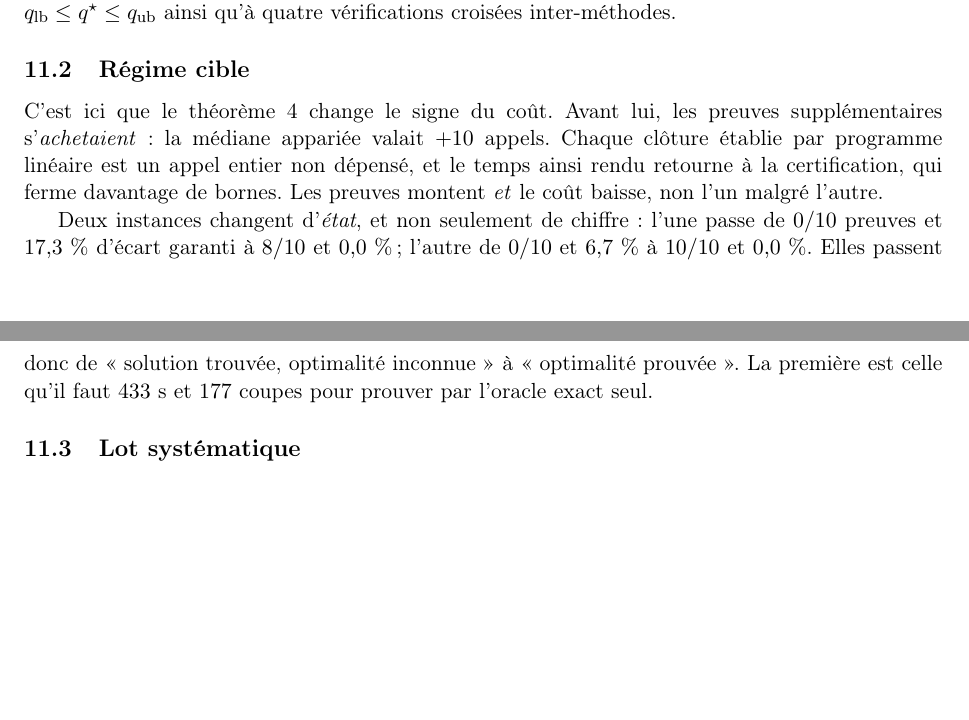
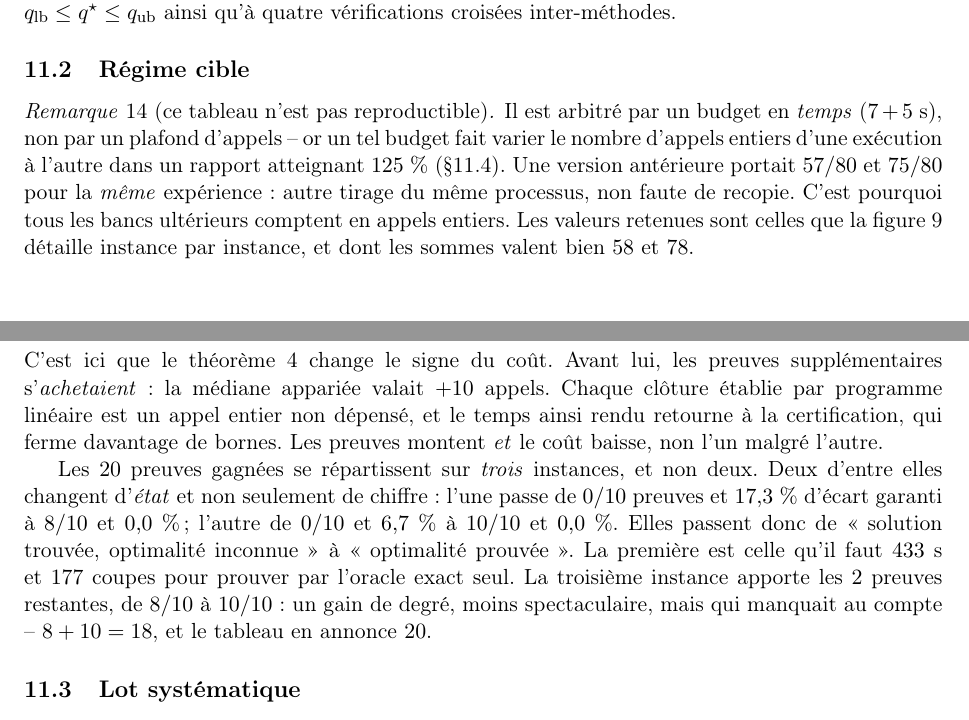
Before and after one commit to sisisoso2127-prog/hi, a LaTeX paper (doc/hybride.tex): two parts of pages 25 and 27 of 45, joined at a grey line, cut so that both start at the same text, the shorter picture padded with empty space. Compiled offline with pdfLaTeX.

Commit message:
Deux erreurs de comptage dans la figure du regime cible, dont une qui se contredisait elle-meme
SIGNALE : la legende annoncait « six instances sur huit deja prouvees a
toutes les graines », or six fois 10 font 60 quand le total « sans » vaut
58. Verification sur les donnees de la figure elle-meme :

    sans = 10, 0, 10, 10, 0, 8, 10, 10   -> somme 58, dont CINQ a 10/10
    avec = 10, 8, 10, 10, 10, 10, 10, 10 -> somme 78
    ameliorees : +8, +10, +2 = 20, ce qui rend bien 58 + 20 = 78

« Six » devient « cinq ». La legende se contredisait d'ailleurs elle-meme,
puisqu'elle enchainait sur « les trois autres » -- huit moins six en fait
deux.

SIGNALE AUSSI : le recit ne mentionnait que deux gains (+8 et +10 = 18)
la ou le tableau en annonce 20. La troisieme instance, de 8/10 a 10/10,
manquait. Elle est ajoutee, et le texte dit explicitement pourquoi elle
manquait au compte.

TROUVE EN VERIFIANT : les deux articles donnaient des chiffres DIFFERENTS
pour la meme experience -- 57/80 -> 75/80 dans article.tex, 58/80 -> 78/80
dans hybride.tex, meme protocole, meme marqueur de configuration. Ce n'est
pas une faute de recopie : ce tableau est arbitre par un budget en TEMPS
(7+5 s), et l'article etablit par ailleurs qu'un tel budget fait varier le
nombre d'appels d'une execution a l'autre dans un rapport atteignant 125 %.
Les deux articles portaient deux tirages du meme processus.

Les valeurs sont alignees sur celles que la figure detaille instance par
instance (58 et 78, dont les sommes se verifient), et une remarque dans
CHAQUE article dit que ce tableau n'est pas reproductible et pourquoi les
bancs ulterieurs comptent en appels entiers. Les deux autres occurrences de
57/80 dans article.tex sont conservees avec un renvoi a cette remarque :
les harmoniser en silence aurait fabrique une coherence que la mesure n'a
pas.

hybride.pdf 45 pages, article.pdf 35 pages, 0 overfull, 0 reference non
resolue.

Co-Authored-By: Claude Opus 5 <noreply@anthropic.com>
Claude-Session: https://claude.ai/code/session_01Vjg5TRRLVPeTRqTynoi5JN

```diff
--- a/doc/hybride.tex
+++ b/doc/hybride.tex
@@ -2009,3 +2013,14 @@ pourcentage mais un changement de ce que la méthode rend.}
+\begin{remark}[ce tableau n'est pas reproductible]
+Il est arbitré par un budget en \emph{temps} ($7+5$~s), non par un plafond
+d'appels -- or un tel budget fait varier le nombre d'appels entiers d'une
+exécution à l'autre dans un rapport atteignant $125\ \%$
+(§\ref{sec:determ}). Une version antérieure portait $57/80$ et $75/80$ pour
+la \emph{même} expérience : autre tirage du même processus, non faute de
+recopie. C'est pourquoi tous les bancs ultérieurs comptent en appels
+entiers. Les valeurs retenues sont celles que la figure~\ref{fig:cible}
+détaille instance par instance, et dont les sommes valent bien $58$ et
+$78$.
+\end{remark}
 
 \noindent
 C'est ici que le théorème~\ref{th:hauteur} change le signe du coût. Avant
@@ -2015,12 +2030,16 @@ appel entier non dépensé, et le temps ainsi rendu retourne à la
 certification, qui ferme davantage de bornes. Les preuves montent
 \emph{et} le coût baisse, non l'un malgré l'autre.
 
-Deux instances changent d'\emph{état}, et non seulement de chiffre : l'une
-passe de $0/10$ preuves et $17{,}3\ \%$ d'écart garanti à $8/10$ et
-$0{,}0\ \%$ ; l'autre de $0/10$ et $6{,}7\ \%$ à $10/10$ et $0{,}0\ \%$.
-Elles passent donc de « solution trouvée, optimalité inconnue » à
-« optimalité prouvée ». La première est celle qu'il faut $433$~s et $177$
-coupes pour prouver par l'oracle exact seul.
+Les $20$ preuves gagnées se répartissent sur \emph{trois} instances, et
+non deux. Deux d'entre elles changent d'\emph{état} et non seulement de
+chiffre : l'une passe de $0/10$ preuves et $17{,}3\ \%$ d'écart garanti à
+$8/10$ et $0{,}0\ \%$ ; l'autre de $0/10$ et $6{,}7\ \%$ à $10/10$ et
+$0{,}0\ \%$. Elles passent donc de « solution trouvée, optimalité inconnue »
+à « optimalité prouvée ». La première est celle qu'il faut $433$~s et $177$
+coupes pour prouver par l'oracle exact seul. La troisième instance apporte
+les $2$ preuves restantes, de $8/10$ à $10/10$ : un gain de degré, moins
+spectaculaire, mais qui manquait au compte -- $8+10=18$, et le tableau en
+annonce $20$.
 
 \subsection{Lot systématique}
 
```
Also changed, not shown: doc/article.tex (+25 -3 lines), doc/article.pdf, doc/hybride.pdf, doc/hybride.tex (20 more changed lines).
